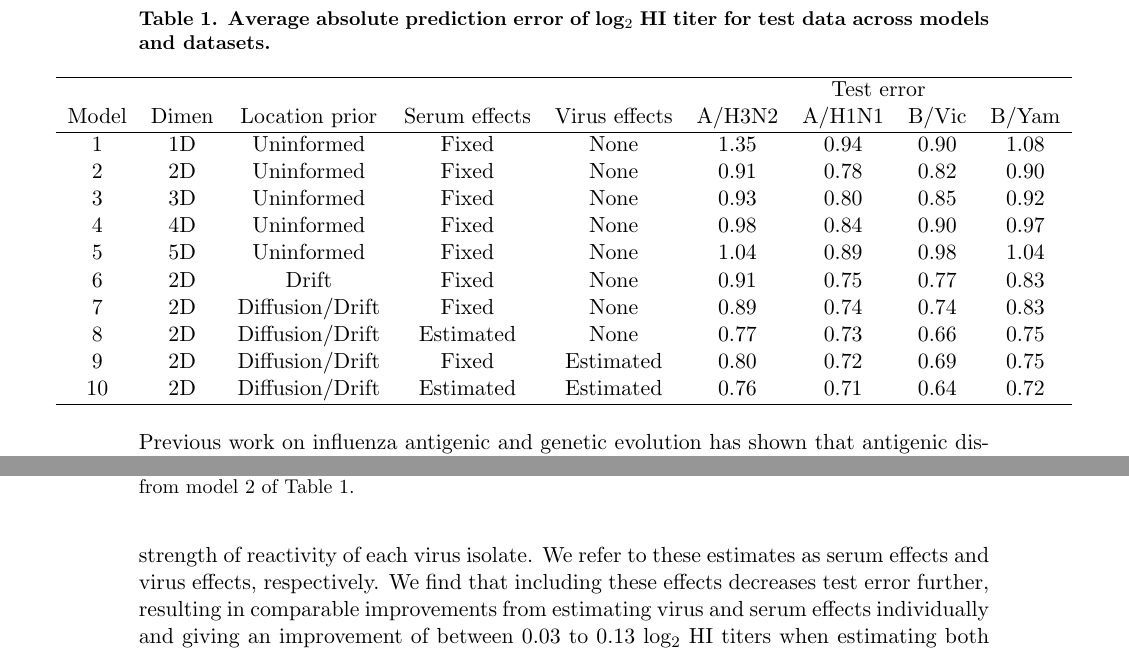
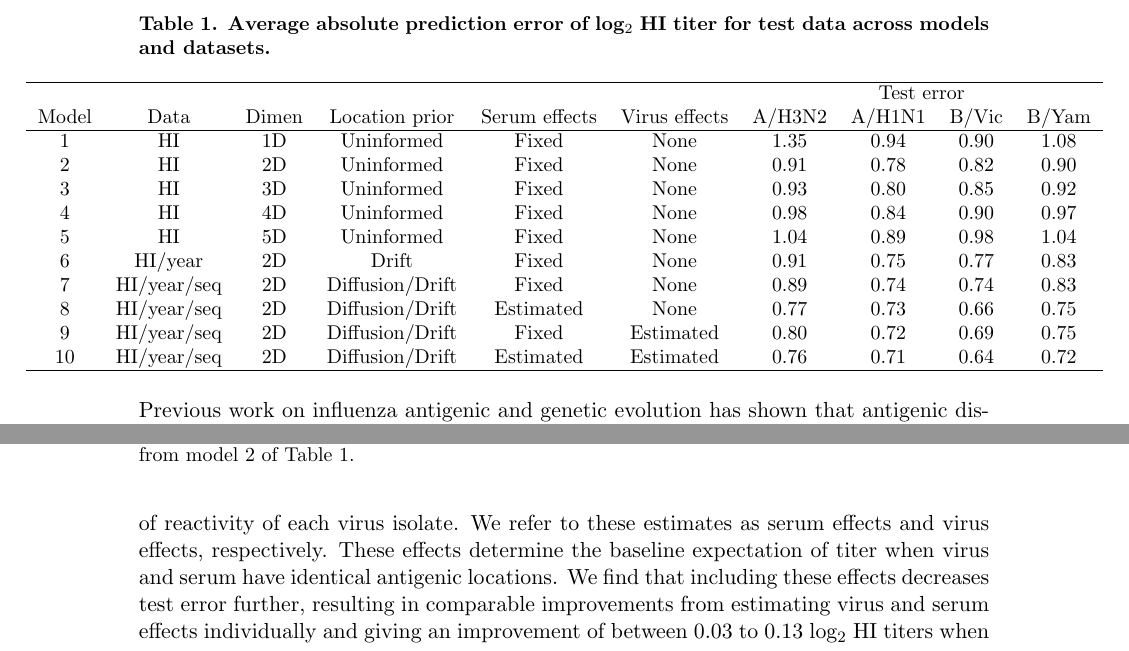
Before and after one commit to trvrb/flux, a LaTeX paper (flux.tex): two parts of pages 4 and 5 of 35, joined at a grey line, cut so that both start at the same text. Compiled offline with pdfLaTeX.

Commit message:
Fix #6 - model description.

```diff
--- a/flux.tex
+++ b/flux.tex
@@ -191,21 +192,22 @@ The finding of a low-dimensional map across influenza lineages extends previous
 	\caption{\textbf{Average absolute prediction error of log$_2$ HI titer for test data across models and datasets.}}
 	\label{errortable}
 	\makebox[\textwidth][c]{
-	\begin{tabular}{ c c c c c c c c c }
+	\small
+	\begin{tabular}{ c c c c c c c c c c }
 	\hline
-	\multicolumn{5}{c}{} 	&	\multicolumn{4}{c}{Test error}  \\
-	Model	&	Dimen 	& Location prior	& 	Serum effects 	&	Virus effects	& 	A/H3N2	& 	A/H1N1	& 	B/Vic	& 	B/Yam	\\
+	\multicolumn{6}{c}{} 	&	\multicolumn{4}{c}{Test error}  \\
+	Model	&	Data		&	Dimen 	& Location prior	& 	Serum effects 	&	Virus effects	& 	A/H3N2	& 	A/H1N1	& 	B/Vic	& 	B/Yam	\\
 	\hline
-	1		&	1D 		& Uninformed		&	Fixed 			&	None			&	1.35	&	0.94 	&	0.90	&	1.08	\\
-	2		&	2D 		& Uninformed		&	Fixed 			&	None			&	0.91 	&	0.78 	&	0.82	&	0.90	\\
-	3		&	3D 		& Uninformed		&	Fixed 			&	None			&	0.93 	&	0.80 	&	0.85	&	0.92	\\
-	4		&	4D 		& Uninformed		&	Fixed 			&	None			&	0.98 	&	0.84 	&	0.90	&	0.97	\\
-	5		&	5D 		& Uninformed		&	Fixed 			&	None			&	1.04 	&	0.89 	&	0.98	&	1.04	\\
-	6		&	2D 		& Drift				&	Fixed 			&	None			&	0.91	&	0.75	&	0.77	&	0.83	\\
-	7		&	2D 		& Diffusion/Drift	&	Fixed 			&	None			&	0.89	&	0.74	&	0.74	&	0.83	\\
-	8		&	2D 		& Diffusion/Drift	&	Estimated 		&	None			&	0.77	&	0.73	&	0.66	&	0.75	\\
-	9		&	2D 		& Diffusion/Drift	&	Fixed 			&	Estimated		&	0.80	&	0.72	&	0.69	&	0.75	\\
-	10		&	2D 		& Diffusion/Drift	&	Estimated		&	Estimated		&	0.76	&	0.71 	&	0.64	&	0.72	\\
+	1		&	HI			&	1D 		& Uninformed		&	Fixed 			&	None			&	1.35	&	0.94 	&	0.90	&	1.08	\\
+	2		&	HI			&	2D 		& Uninformed		&	Fixed 			&	None			&	0.91 	&	0.78 	&	0.82	&	0.90	\\
+	3		&	HI			&	3D 		& Uninformed		&	Fixed 			&	None			&	0.93 	&	0.80 	&	0.85	&	0.92	\\
+	4		&	HI			&	4D 		& Uninformed		&	Fixed 			&	None			&	0.98 	&	0.84 	&	0.90	&	0.97	\\
+	5		&	HI			&	5D 		& Uninformed		&	Fixed 			&	None			&	1.04 	&	0.89 	&	0.98	&	1.04	\\
+	6		&	HI/year		&	2D 		& Drift				&	Fixed 			&	None			&	0.91	&	0.75	&	0.77	&	0.83	\\
+	7		&	HI/year/seq	&	2D 		& Diffusion/Drift	&	Fixed 			&	None			&	0.89	&	0.74	&	0.74	&	0.83	\\
+	8		&	HI/year/seq	&	2D 		& Diffusion/Drift	&	Estimated 		&	None			&	0.77	&	0.73	&	0.66	&	0.75	\\
+	9		&	HI/year/seq	&	2D 		& Diffusion/Drift	&	Fixed 			&	Estimated		&	0.80	&	0.72	&	0.69	&	0.75	\\
+	10		&	HI/year/seq	&	2D 		& Diffusion/Drift	&	Estimated		&	Estimated		&	0.76	&	0.71 	&	0.64	&	0.72	\\
 	\hline
 	\end{tabular}
 	}
@@ -239,6 +241,7 @@ If HI data is rich, then we expect minor differences in antigenic locations with
 
 We further extend the model by estimating the strength of overall reactivity of each serum rather than fixing this at its maximum titer, and additionally, by estimating the strength of reactivity of each virus isolate.
 We refer to these estimates as serum effects and virus effects, respectively.
+These effects determine the baseline expectation of titer when virus and serum have identical antigenic locations.
 We find that including these effects decreases test error further, resulting in comparable improvements from estimating virus and serum effects individually and giving an improvement of between 0.03 to 0.13 log$_2$ HI titers when estimating both virus and serum effects together (models 8--10; Table \ref{errortable}).
 
 We find that the average absolute error in predicted log$_2$ HI titer is nearly constant with antigenic distance (Pearson correlation, $r = 0.098$), thus supporting our model assumption that the drop in log$_2$ titer is proportional to the Euclidean distance separating viruses and sera on the antigenic map.
```
Also changed, not shown: response.tex (+2 -0 lines), flux.tex (5 more changed lines).
